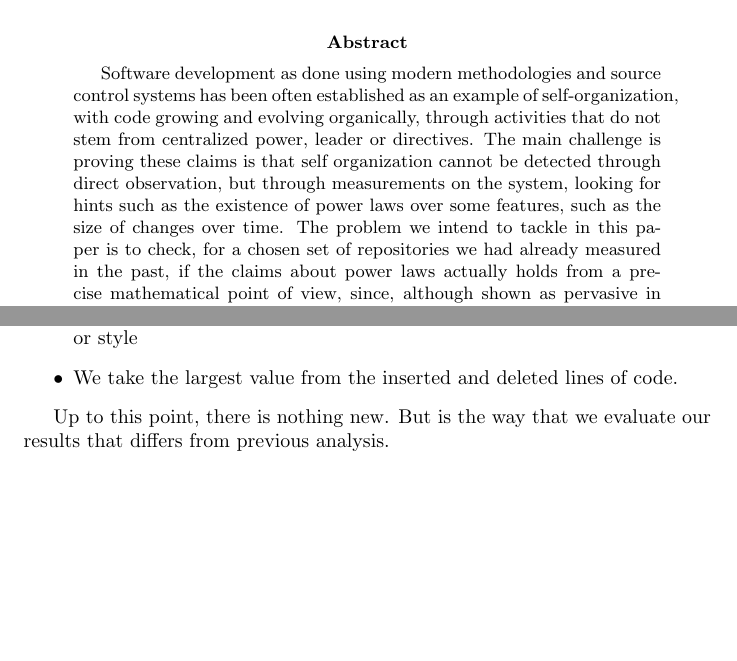
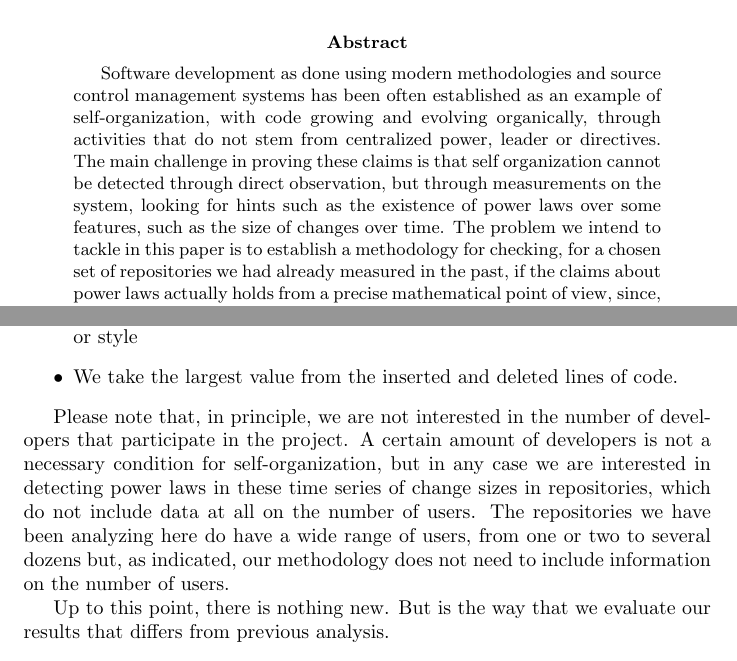
Before and after one commit to geneura-papers/2019-SASO-Repos-Powerlaws, a LaTeX paper (analyzing-repos-saso19.tex): two parts of pages 1 and 5 of 15, joined at a grey line, cut so that both start at the same text, the shorter picture padded with empty space. Compiled offline with pdfLaTeX.

Commit message:
Talk about number of users #14

```diff
--- a/analyzing-repos-saso19.tex
+++ b/analyzing-repos-saso19.tex
@@ -32,15 +32,14 @@
 \begin{abstract}
 
   Software development as done using modern methodologies and source
-  control systems has been often established as an example of
+  control management systems has been often established as an example of
   self-organization, with code growing and evolving organically,
   through activities that do not stem from centralized power, leader
-  or directives.  The main challenge is proving these claims is that
+  or directives.  The main challenge in proving these claims is that
   self organization cannot be detected through direct observation, but
   through measurements on the system, looking for hints such as the
   existence of power laws over some features, such as the size of
-  changes over time.  The problem we intend to tackle in this paper is
-  to check, for a chosen set of repositories we had already measured
+  changes over time.  The problem we intend to tackle in this paper is to establish a methodology for checking, for a chosen set of repositories we had already measured
   in the past, if the claims about power laws actually holds from a
   precise mathematical point of view, since, although shown as
   pervasive in the software engineering literature (and others), power
@@ -271,6 +271,8 @@ This procedure is based on three main concepts:
 \item We take the largest value from the inserted and deleted lines of
   code.
 \end{itemize}
+
+Please note that, in principle, we are not interested in the number of developers that participate in the project. A certain amount of developers is not a necessary condition for self-organization, but in any case we are interested in detecting power laws in these time series of change sizes in repositories, which do not include data at all on the number of users. The repositories we have been analyzing here do have a wide range of users, from one or two to several dozens but, as indicated, our methodology does not need to include information on the number of users.
 
 Up to this point, there is nothing new. But is the way that we
 evaluate our results that differs from previous analysis.
```
Also changed, not shown: analyzing-repos-saso19.tex (9 more changed lines).
